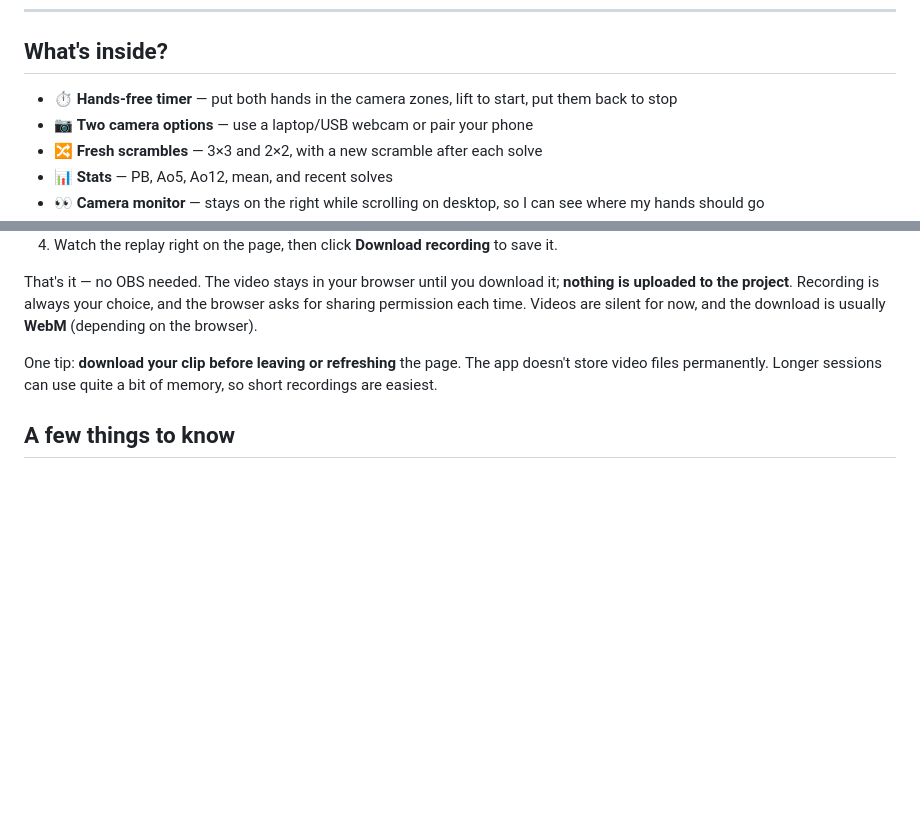
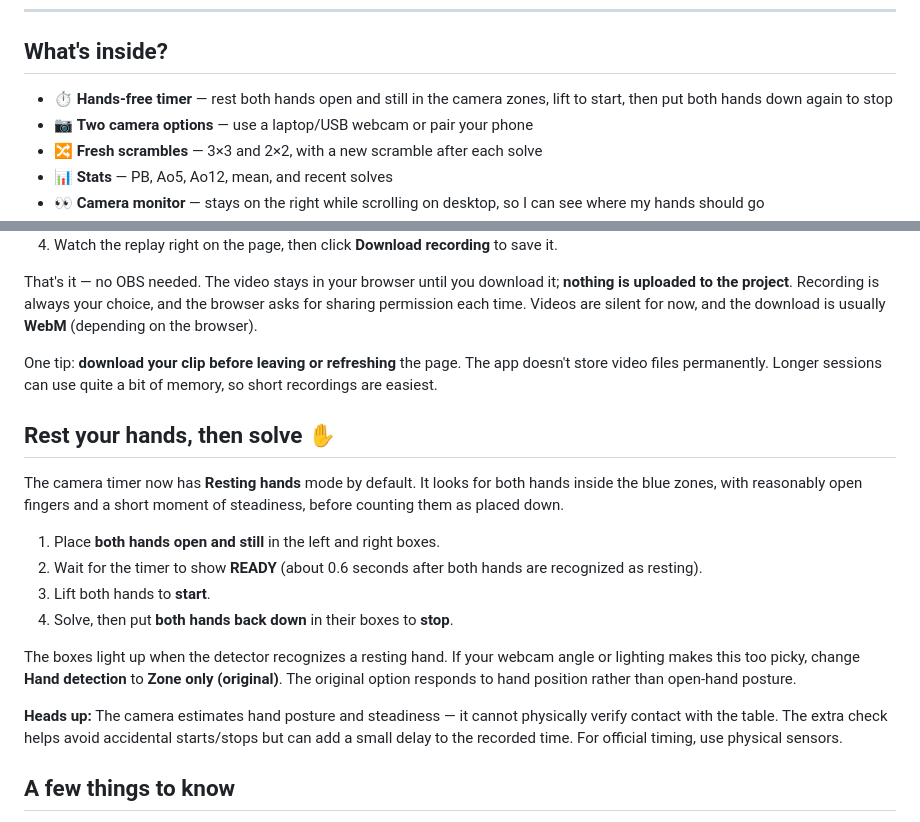
Before and after one commit to 1erdna/cubecam-connect, a Markdown page: README.md, 2 parts joined by grey strips. Rendered like a GitHub page; blank space fills up the shorter version.

Commit message:
Explain camera-based resting-hands detection and fallback mode

```diff
--- a/README.md
+++ b/README.md
@@ -12,7 +12,7 @@ It has a **minimal black + neon-blue look**, a camera that can detect my hands,
 
 ## What's inside?
 
-- ⏱️ **Hands-free timer** — put both hands in the camera zones, lift to start, put them back to stop
+- ⏱️ **Hands-free timer** — rest both hands open and still in the camera zones, lift to start, then put both hands down again to stop
 - 📷 **Two camera options** — use a laptop/USB webcam or pair your phone
 - 🔀 **Fresh scrambles** — 3×3 and 2×2, with a new scramble after each solve
 - 📊 **Stats** — PB, Ao5, Ao12, mean, and recent solves
@@ -66,6 +66,19 @@ That's it — no OBS needed. The video stays in your browser until you download
 
 One tip: **download your clip before leaving or refreshing** the page. The app doesn't store video files permanently. Longer sessions can use quite a bit of memory, so short recordings are easiest.
 
+## Rest your hands, then solve ✋
+
+The camera timer now has **Resting hands** mode by default. It looks for both hands inside the blue zones, with reasonably open fingers and a short moment of steadiness, before counting them as placed down.
+
+1. Place **both hands open and still** in the left and right boxes.
+2. Wait for the timer to show **READY** (about 0.6 seconds after both hands are recognized as resting).
+3. Lift both hands to **start**.
+4. Solve, then put **both hands back down** in their boxes to **stop**.
+
+The boxes light up when the detector recognizes a resting hand. If your webcam angle or lighting makes this too picky, change **Hand detection** to **Zone only (original)**. The original option responds to hand position rather than open-hand posture.
+
+**Heads up:** The camera estimates hand posture and steadiness — it cannot physically verify contact with the table. The extra check helps avoid accidental starts/stops but can add a small delay to the recorded time. For official timing, use physical sensors.
+
 ## A few things to know
 
 This is a **personal practice timer**, not an official competition timer. The camera sees where your hands are, not whether they're actually touching the table. Good lighting and a steady camera help a lot.
```
